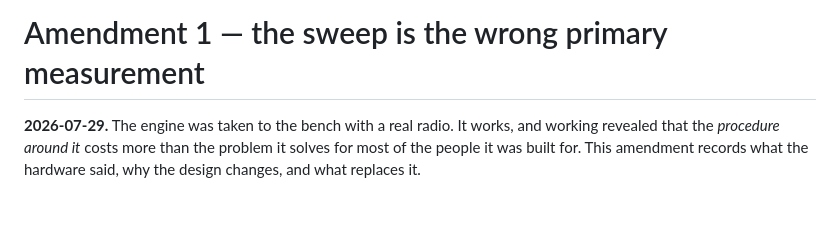
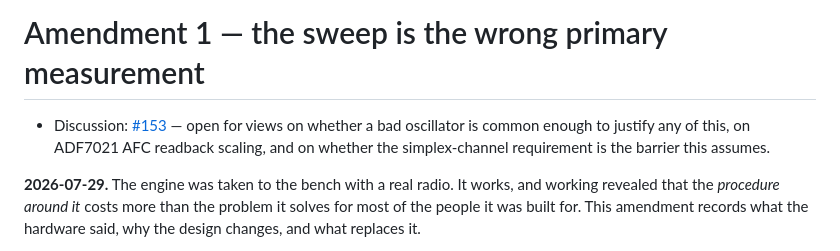
Before and after one commit to KN4OQW/waypoint, a Markdown page: docs/rfcs/0021-guided-calibration.md, the part around the change. Rendered like a GitHub page; blank space fills up the shorter version.

Commit message:
Link the amendment to its discussion
The decision to demote the sweep rests on two things I cannot settle
alone: how common a genuinely bad oscillator is, and whether owners of
duplex hotspots can reach a simplex channel. Both are questions for
people with other hardware.

```diff
--- a/docs/rfcs/0021-guided-calibration.md
+++ b/docs/rfcs/0021-guided-calibration.md
@@ -325,6 +325,11 @@ firmware reports the frequency error directly.)*
 
 # Amendment 1 — the sweep is the wrong primary measurement
 
+- Discussion: [#153](https://github.com/KN4OQW/waypoint/discussions/153) — open for
+  views on whether a bad oscillator is common enough to justify any of this, on
+  ADF7021 AFC readback scaling, and on whether the simplex-channel requirement is
+  the barrier this assumes.
+
 **2026-07-29.** The engine was taken to the bench with a real radio. It works,
 and working revealed that the *procedure around it* costs more than the problem
 it solves for most of the people it was built for. This amendment records what
```
